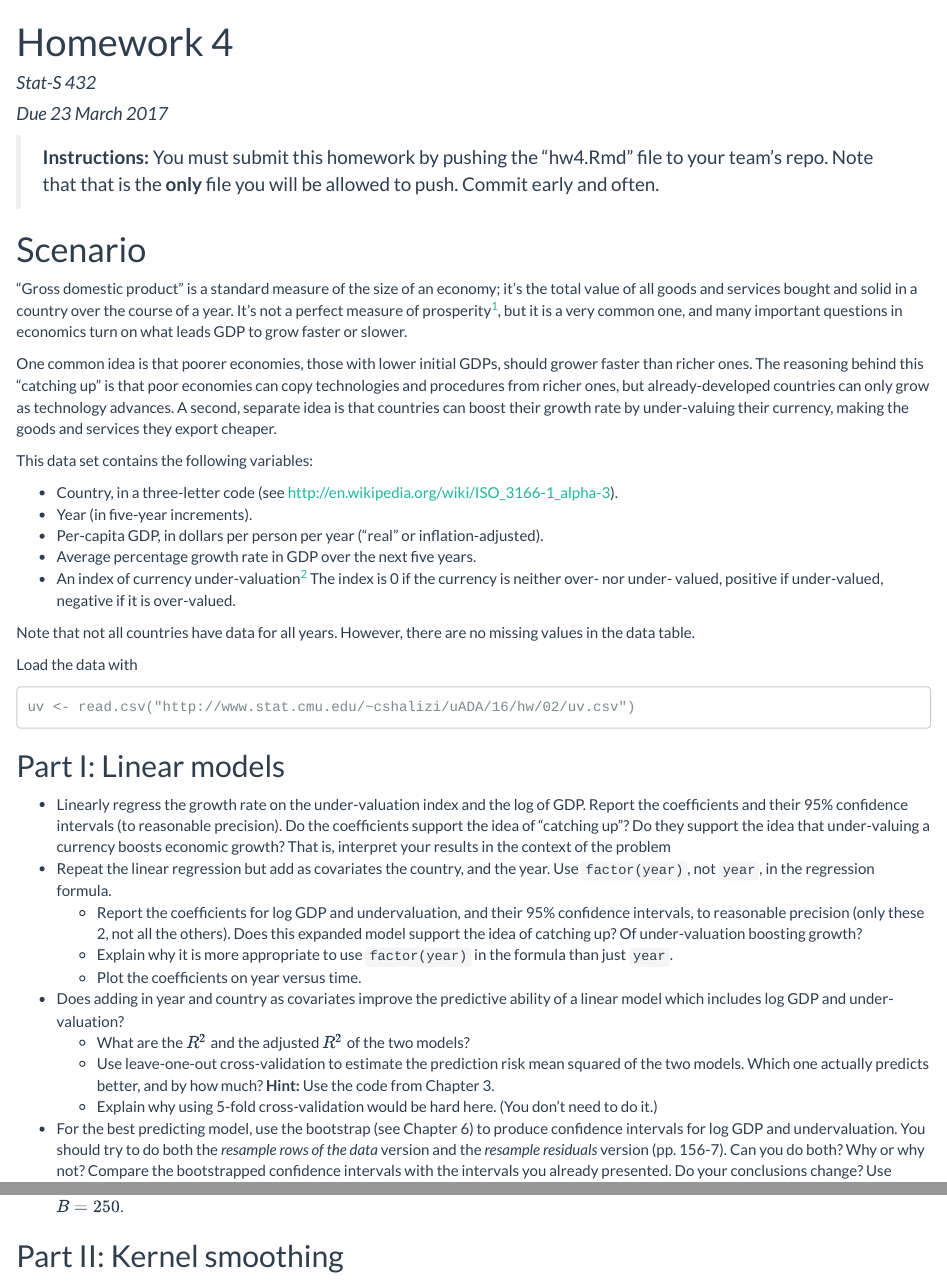
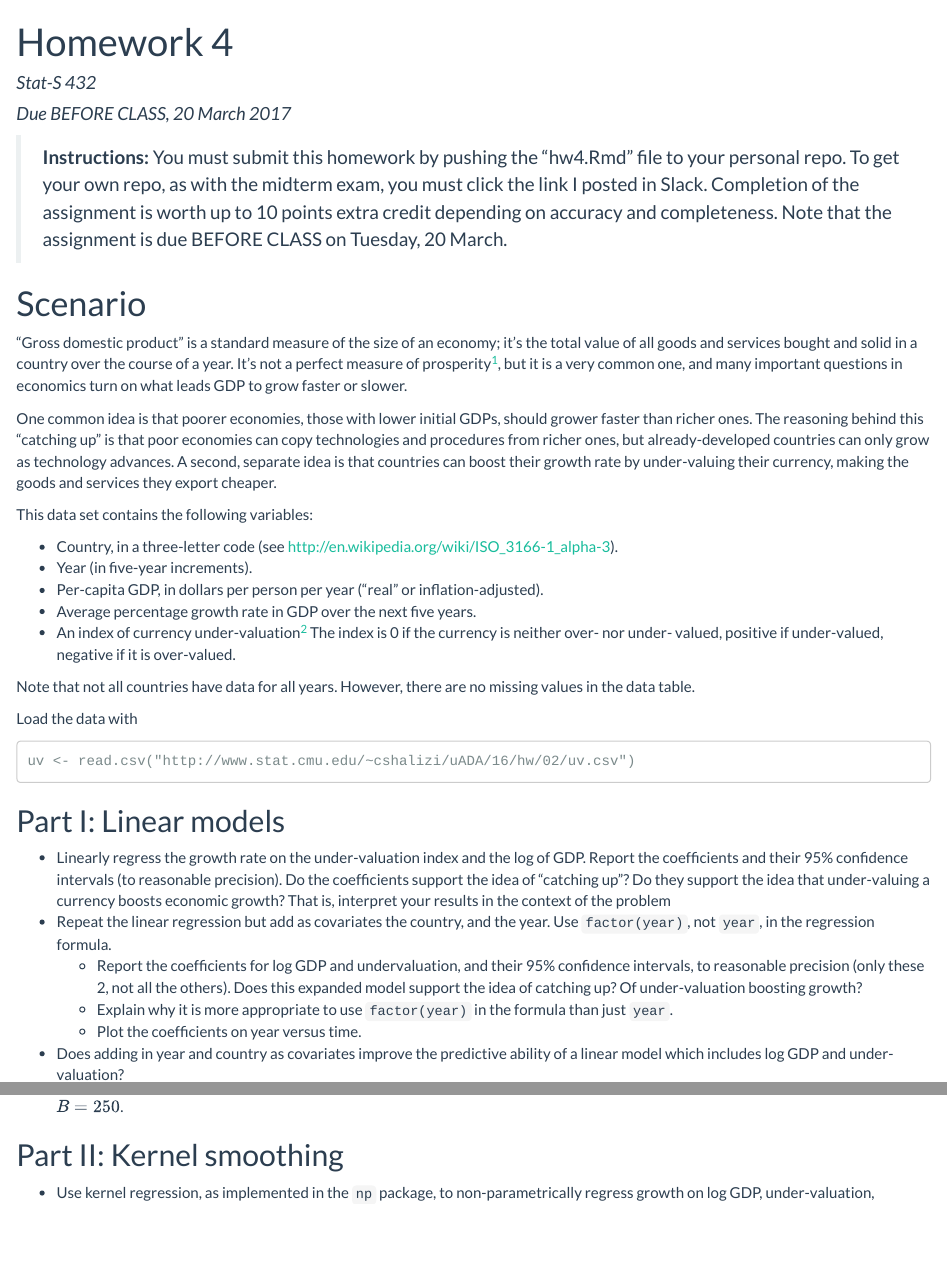
Before and after one commit to stats-432sp2018/homeworks, an R Markdown document (hw4inst.Rmd): the page in a window 1100 px wide, from its top, and a second part further down, joined at a grey line. The pictures show the output file hw4inst.html that the author committed with the source, opened offline.

Commit message:
HW4 as extra credit.

```diff
--- a/hw4inst.Rmd
+++ b/hw4inst.Rmd
@@ -1,19 +1,19 @@
 ---
 title: "Homework 4"
 author: "Stat-S 432"
-date: "Due 23 March 2017"
+date: "Due BEFORE CLASS, 20 March 2017"
 output:
-  html_document:
-    theme: flatly
   pdf_document:
     includes:
       in_header: ../Support/432macros.tex
     number_sections: no
     template: ../Support/dm-docs.tex
     toc: no
+  html_document:
+    theme: flatly
 ---
 
->  __Instructions:__ You must submit this homework by pushing the "hw4.Rmd" file to your team's repo. Note that that is the __only__ file you will be allowed to push. Commit early and often.
+>  __Instructions:__ You must submit this homework by pushing the "hw4.Rmd" file to your personal repo. To get your own repo, as with the midterm exam, you must click the link I posted in Slack. Completion of the assignment is worth up to 10 points extra credit depending on accuracy and completeness. Note that the assignment is due BEFORE CLASS on Tuesday, 20 March.
 
 
 # Scenario
@@ -61,10 +61,8 @@ uv <- read.csv("http://www.stat.cmu.edu/~cshalizi/uADA/16/hw/02/uv.csv")
     - Plot the coefficients on year versus time.
 * Does adding in year and country as covariates improve the predictive
   ability of a linear model which includes log GDP and under-valuation?
-    - What are the $R^2$ and the adjusted $R^2$ of the two models?
     - Use leave-one-out cross-validation to estimate the prediction risk  mean squared of the two models.  Which one actually predicts better, and by how much?  __Hint:__ Use the code from Chapter 3.
-    - Explain why using 5-fold cross-validation would be hard here.
-    (You don't need to do it.)
+    - Explain why using 5-fold cross-validation would be hard here. Don't do it. __Hint:__ this has something to do with including factors.
 * For the best predicting model, use the bootstrap (see Chapter 6) to produce confidence intervals for log GDP and undervaluation. You should try to do both the _resample rows of the data_ version and the _resample residuals_ version (pp. 156-7). Can you do both? Why or why not? Compare the bootstrapped confidence intervals with the intervals you already presented. Do your conclusions change? Use $B=250$.
 
 ## Part II: Kernel smoothing
```
Also changed, not shown: hw4inst.html, hw4inst.pdf.
